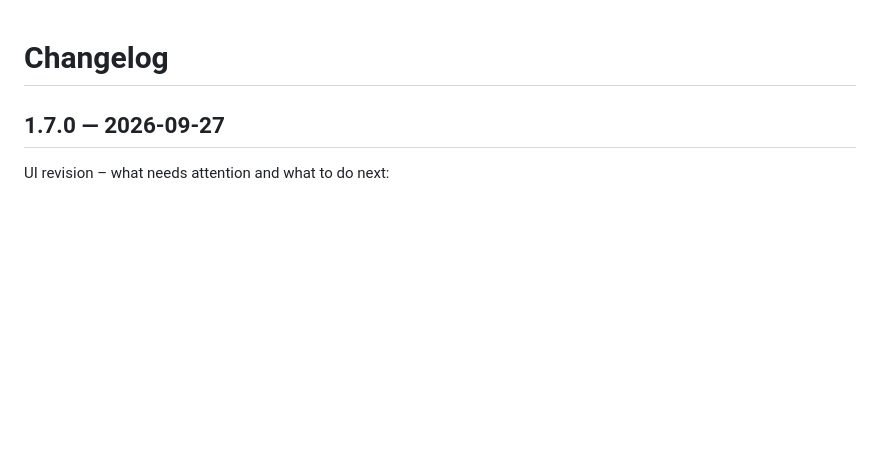
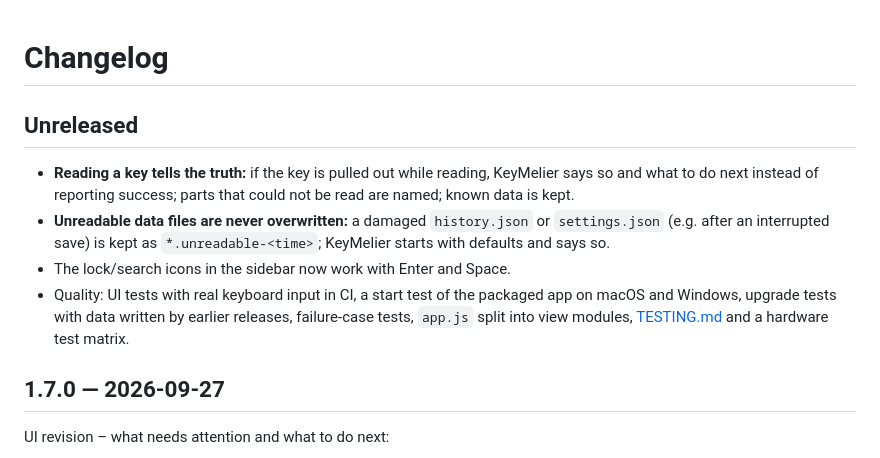
Before and after one commit to FiraSenax/KeyMelier, a Markdown page: CHANGELOG.md, the part around the change. Drawn GitHub-style; blank space fills up the shorter version.

Commit message:
Changelog for the quality work

```diff
--- a/CHANGELOG.md
+++ b/CHANGELOG.md
@@ -1,4 +1,11 @@
 # Changelog
+
+## Unreleased
+
+- **Reading a key tells the truth:** if the key is pulled out while reading, KeyMelier says so and what to do next instead of reporting success; parts that could not be read are named; known data is kept.
+- **Unreadable data files are never overwritten:** a damaged `history.json` or `settings.json` (e.g. after an interrupted save) is kept as `*.unreadable-<time>`; KeyMelier starts with defaults and says so.
+- The lock/search icons in the sidebar now work with Enter and Space.
+- Quality: UI tests with real keyboard input in CI, a start test of the packaged app on macOS and Windows, upgrade tests with data written by earlier releases, failure-case tests, `app.js` split into view modules, [TESTING.md](TESTING.md) and a hardware test matrix.
 
 ## 1.7.0 — 2026-09-27
 
```
